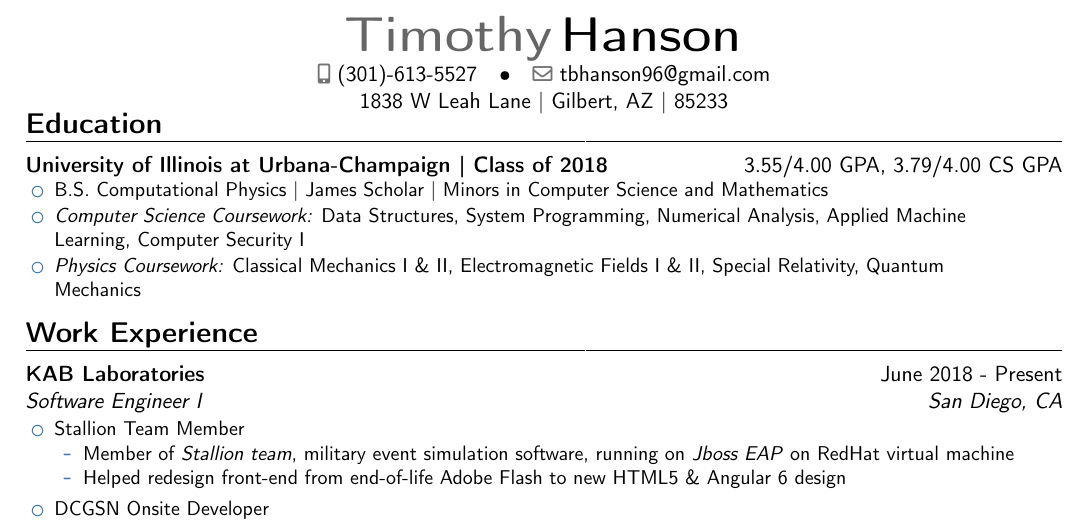
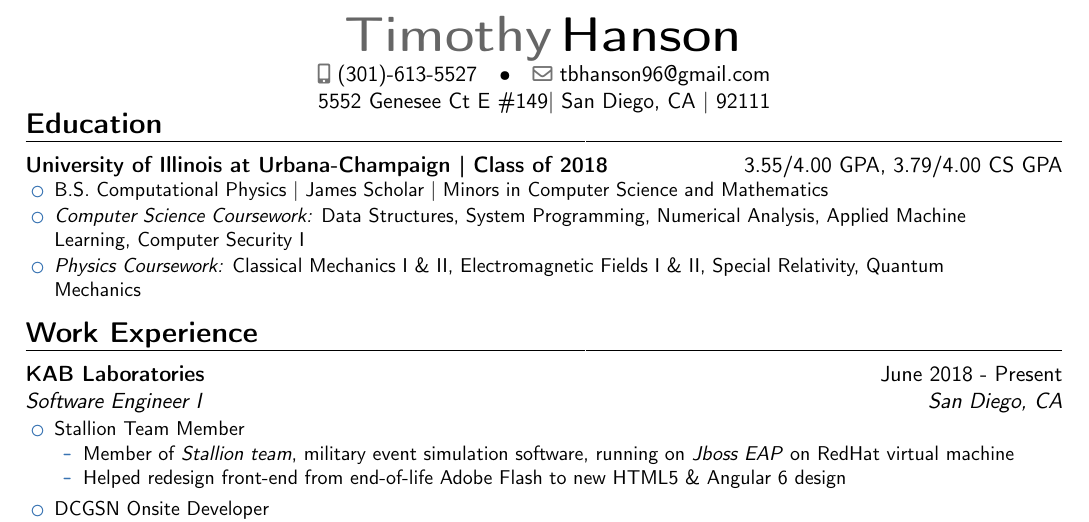
Before and after one commit to tbhanson96/Resume, a LaTeX CV (resume.tex): part of the page, cut so that both start at the same text. Compiled offline with pdfLaTeX.

Commit message:
update address to san diego

```diff
--- a/resume.tex
+++ b/resume.tex
@@ -36,7 +36,7 @@
 % \phone[fax]{+3~(456)~789~012}                      % optional, remove / comment the line if not wanted
 \email{tbhanson96@gmail.com}                               % optional, remove / comment the line if not wanted
 % \homepage{www.cse.iitb.ac.in/\textasciitilde utkarshk}                         % optional, remove / comment the line if not wanted
-\extrainfo{1838 W Leah Lane | Gilbert, AZ | 85233}                 % optional, remove / comment the line if not wanted
+\extrainfo{5552 Genesee Ct E \#149| San Diego, CA | 92111}                 % optional, remove / comment the line if not wanted
 %\photo[62pt][0.2pt]{picture}                       % optional, remove / comment the line if not wanted; '62pt' is the height the picture must be resized to, 0.2pt is the thickness of the frame around it (put it to 0pt for no frame) and 'picture' is the name of the picture file
 %\quote{Some quote}                                 % optional, remove / comment the line if not wanted
 
```
Also changed, not shown: resume.pdf.
